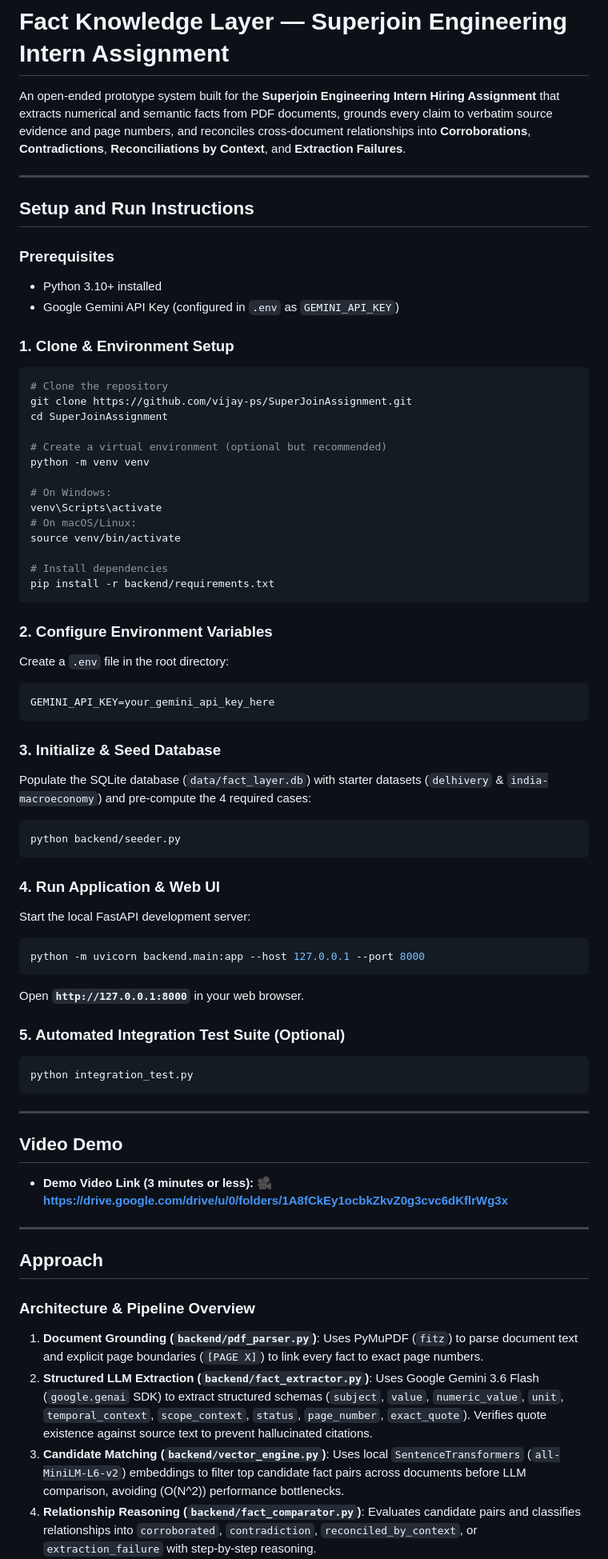
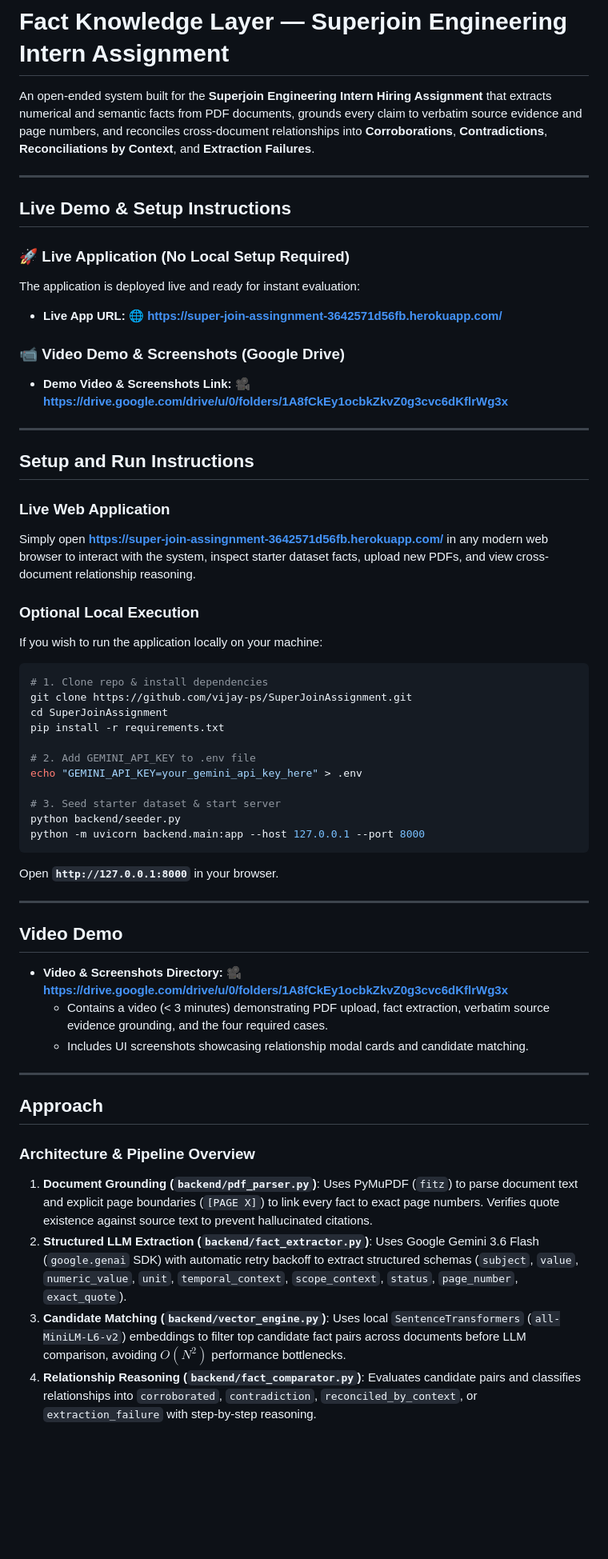
Before and after one commit to vijay-ps/SuperJoinAssignment, a Markdown page: README.md, the part around one of its changes. Shown at 80% size. Drawn GitHub-style; blank space fills up the shorter version.

Commit message:
Highlight Live Heroku deployment URL and Google Drive demo/screenshots in README

````diff
--- a/README.md
+++ b/README.md
@@ -1,68 +1,55 @@
 # Fact Knowledge Layer — Superjoin Engineering Intern Assignment
 
-An open-ended prototype system built for the **Superjoin Engineering Intern Hiring Assignment** that extracts numerical and semantic facts from PDF documents, grounds every claim to verbatim source evidence and page numbers, and reconciles cross-document relationships into **Corroborations**, **Contradictions**, **Reconciliations by Context**, and **Extraction Failures**.
+An open-ended system built for the **Superjoin Engineering Intern Hiring Assignment** that extracts numerical and semantic facts from PDF documents, grounds every claim to verbatim source evidence and page numbers, and reconciles cross-document relationships into **Corroborations**, **Contradictions**, **Reconciliations by Context**, and **Extraction Failures**.
+
+---
+
+## Live Demo & Setup Instructions
+
+### 🚀 Live Application (No Local Setup Required)
+The application is deployed live and ready for instant evaluation:
+* **Live App URL:** 🌐 **[https://super-join-assingnment-3642571d56fb.herokuapp.com/](https://super-join-assingnment-3642571d56fb.herokuapp.com/)**
+
+### 📹 Video Demo & Screenshots (Google Drive)
+* **Demo Video & Screenshots Link:** 🎥 **[https://drive.google.com/drive/u/0/folders/1A8fCkEy1ocbkZkvZ0g3cvc6dKflrWg3x](https://drive.google.com/drive/u/0/folders/1A8fCkEy1ocbkZkvZ0g3cvc6dKflrWg3x)**
 
 ---
 
 ## Setup and Run Instructions
 
-### Prerequisites
-* Python 3.10+ installed
-* Google Gemini API Key (configured in `.env` as `GEMINI_API_KEY`)
+### Live Web Application
+Simply open **[https://super-join-assingnment-3642571d56fb.herokuapp.com/](https://super-join-assingnment-3642571d56fb.herokuapp.com/)** in any modern web browser to interact with the system, inspect starter dataset facts, upload new PDFs, and view cross-document relationship reasoning.
 
-### 1. Clone & Environment Setup
+### Optional Local Execution
+If you wish to run the application locally on your machine:
 ```bash
-# Clone the repository
+# 1. Clone repo & install dependencies
 git clone https://github.com/vijay-ps/SuperJoinAssignment.git
 cd SuperJoinAssignment
+pip install -r requirements.txt
 
-# Create a virtual environment (optional but recommended)
-python -m venv venv
+# 2. Add GEMINI_API_KEY to .env file
+echo "GEMINI_API_KEY=your_gemini_api_key_here" > .env
 
-# On Windows:
-venv\Scripts\activate
-# On macOS/Linux:
-source venv/bin/activate
-
-# Install dependencies
-pip install -r backend/requirements.txt
-```
-
-### 2. Configure Environment Variables
-Create a `.env` file in the root directory:
-```env
-GEMINI_API_KEY=your_gemini_api_key_here
-```
-
-### 3. Initialize & Seed Database
-Populate the SQLite database (`data/fact_layer.db`) with starter datasets (`delhivery` & `india-macroeconomy`) and pre-compute the 4 required cases:
-```bash
+# 3. Seed starter dataset & start server
 python backend/seeder.py
-```
-
-### 4. Run Application & Web UI
-Start the local FastAPI development server:
-```bash
 python -m uvicorn backend.main:app --host 127.0.0.1 --port 8000
 ```
-Open **`http://127.0.0.1:8000`** in your web browser.
-
-### 5. Automated Integration Test Suite (Optional)
-```bash
-python integration_test.py
-```
+Open **`http://127.0.0.1:8000`** in your browser.
 
 ---
 
 ## Video Demo
-* **Demo Video Link (3 minutes or less):** 🎥 **[https://drive.google.com/drive/u/0/folders/1A8fCkEy1ocbkZkvZ0g3cvc6dKflrWg3x](https://drive.google.com/drive/u/0/folders/1A8fCkEy1ocbkZkvZ0g3cvc6dKflrWg3x)**
+* **Video & Screenshots Directory:** 🎥 **[https://drive.google.com/drive/u/0/folders/1A8fCkEy1ocbkZkvZ0g3cvc6dKflrWg3x](https://drive.google.com/drive/u/0/folders/1A8fCkEy1ocbkZkvZ0g3cvc6dKflrWg3x)**
+  * Contains a video (< 3 minutes) demonstrating PDF upload, fact extraction, verbatim source evidence grounding, and the four required cases.
+  * Includes UI screenshots showcasing relationship modal cards and candidate matching.
 
 ---
 
 ## Approach
 
 ### Architecture & Pipeline Overview
-1. **Document Grounding (`backend/pdf_parser.py`)**: Uses PyMuPDF (`fitz`) to parse document text and explicit page boundaries (`[PAGE X]`) to link every fact to exact page numbers.
-2. **Structured LLM Extraction (`backend/fact_extractor.py`)**: Uses Google Gemini 3.6 Flash (`google.genai` SDK) to extract structured schemas (`subject`, `value`, `numeric_value`, `unit`, `temporal_context`, `scope_context`, `status`, `page_number`, `exact_quote`). Verifies quote existence against source text to prevent hallucinated citations.
-3. **Candidate Matching (`backend/vector_engine.py`)**: Uses local `SentenceTransformers` (`all-MiniLM-L6-v2`) embeddings to filter top candidate fact pairs across documents before LLM comparison, avoiding \(O(N^2)\) performance bottlenecks.
+1. **Document Grounding (`backend/pdf_parser.py`)**: Uses PyMuPDF (`fitz`) to parse document text and explicit page boundaries (`[PAGE X]`) to link every fact to exact page numbers. Verifies quote existence against source text to prevent hallucinated citations.
+2. **Structured LLM Extraction (`backend/fact_extractor.py`)**: Uses Google Gemini 3.6 Flash (`google.genai` SDK) with automatic retry backoff to extract structured schemas (`subject`, `value`, `numeric_value`, `unit`, `temporal_context`, `scope_context`, `status`, `page_number`, `exact_quote`).
+3. **Candidate Matching (`backend/vector_engine.py`)**: Uses local `SentenceTransformers` (`all-MiniLM-L6-v2`) embeddings to filter top candidate fact pairs across documents before LLM comparison, avoiding $O(N^2)$ performance bottlenecks.
 4. **Relationship Reasoning (`backend/fact_comparator.py`)**: Evaluates candidate pairs and classifies relationships into `corroborated`, `contradiction`, `reconciled_by_context`, or `extraction_failure` with step-by-step reasoning.
````
Also changed, not shown: other parts of README.md (+5 -5 lines).
